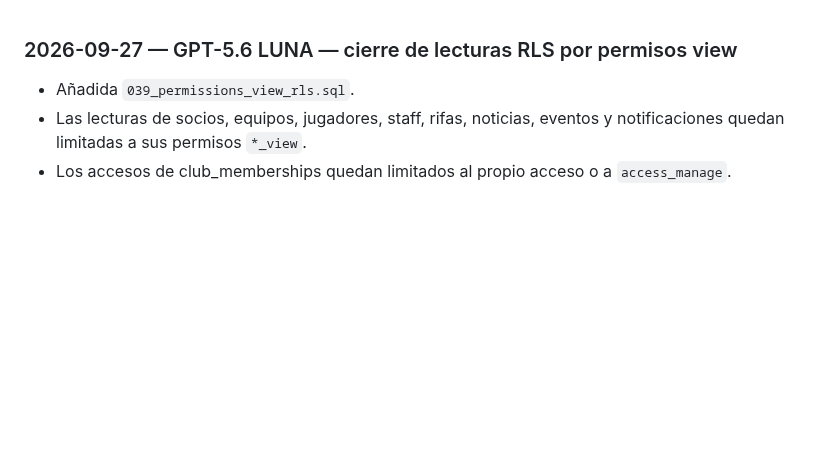
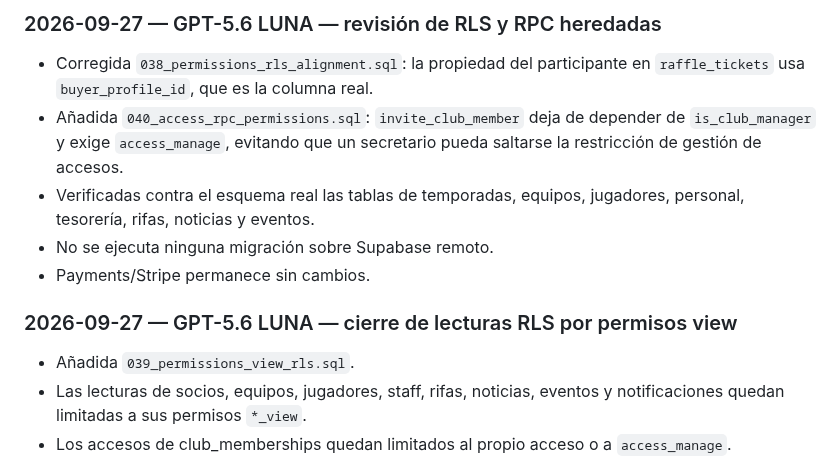
Before and after one commit to diezparaiso/gestion_clubes, a Markdown page: AI_CHANGELOG.md, the part around the change. GitHub-like rendering; blank space fills up the shorter version.

Commit message:
docs: record RLS and access RPC review

```diff
--- a/AI_CHANGELOG.md
+++ b/AI_CHANGELOG.md
@@ -1,3 +1,10 @@
+### 2026-09-27 — GPT-5.6 LUNA — revisión de RLS y RPC heredadas
+- Corregida `038_permissions_rls_alignment.sql`: la propiedad del participante en `raffle_tickets` usa `buyer_profile_id`, que es la columna real.
+- Añadida `040_access_rpc_permissions.sql`: `invite_club_member` deja de depender de `is_club_manager` y exige `access_manage`, evitando que un secretario pueda saltarse la restricción de gestión de accesos.
+- Verificadas contra el esquema real las tablas de temporadas, equipos, jugadores, personal, tesorería, rifas, noticias y eventos.
+- No se ejecuta ninguna migración sobre Supabase remoto.
+- Payments/Stripe permanece sin cambios.
+
 ### 2026-09-27 — GPT-5.6 LUNA — cierre de lecturas RLS por permisos view
 - Añadida `039_permissions_view_rls.sql`.
 - Las lecturas de socios, equipos, jugadores, staff, rifas, noticias, eventos y notificaciones quedan limitadas a sus permisos `*_view`.
```
